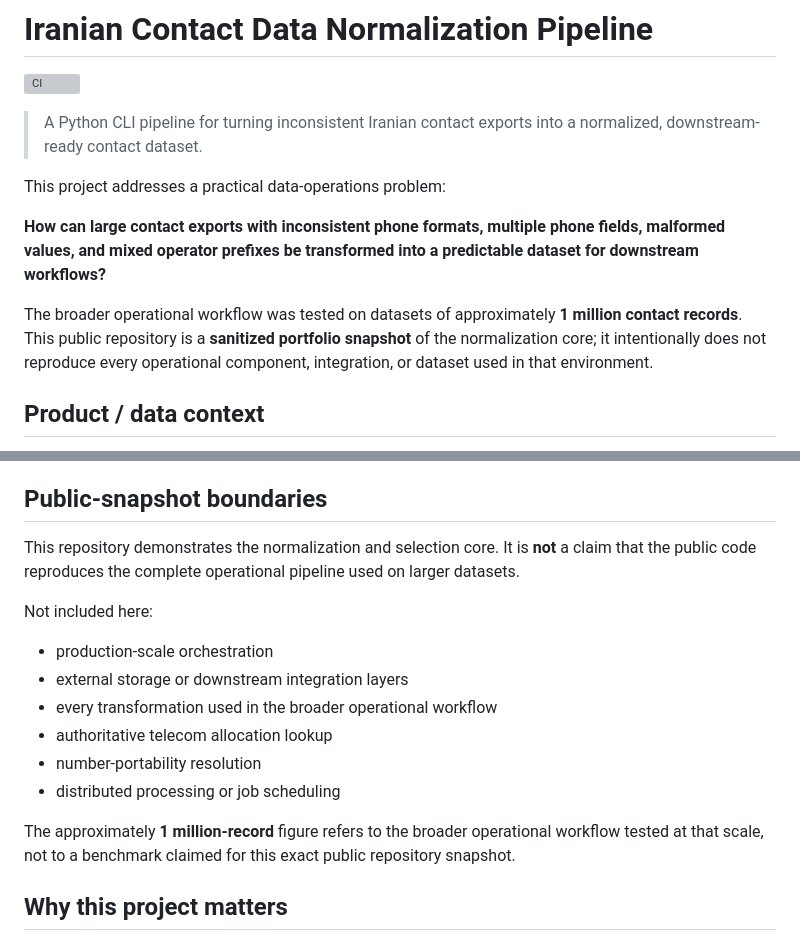
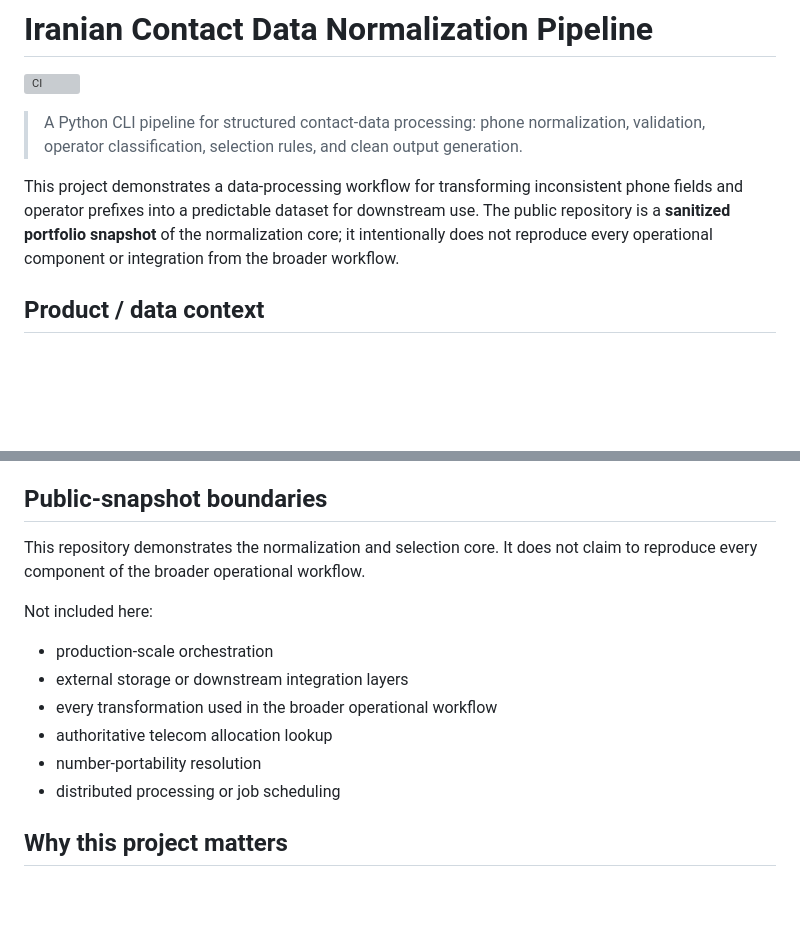
Before and after one commit to AlirezaBelal/iran-contact-data-pipeline, a Markdown page: README.md, 2 parts joined by grey strips. Drawn GitHub-style; blank space fills up the shorter version; grey boxes are pictures that could not be loaded.

Commit message:
docs: refine public project framing

```diff
--- a/README.md
+++ b/README.md
@@ -2,13 +2,9 @@
 
 [![CI](https://github.com/AlirezaBelal/iran-contact-data-pipeline/actions/workflows/ci.yml/badge.svg)](https://github.com/AlirezaBelal/iran-contact-data-pipeline/actions/workflows/ci.yml)
 
-> A Python CLI pipeline for turning inconsistent Iranian contact exports into a normalized, downstream-ready contact dataset.
+> A Python CLI pipeline for structured contact-data processing: phone normalization, validation, operator classification, selection rules, and clean output generation.
 
-This project addresses a practical data-operations problem:
-
-**How can large contact exports with inconsistent phone formats, multiple phone fields, malformed values, and mixed operator prefixes be transformed into a predictable dataset for downstream workflows?**
-
-The broader operational workflow was tested on datasets of approximately **1 million contact records**. This public repository is a **sanitized portfolio snapshot** of the normalization core; it intentionally does not reproduce every operational component, integration, or dataset used in that environment.
+This project demonstrates a data-processing workflow for transforming inconsistent phone fields and operator prefixes into a predictable dataset for downstream use. The public repository is a **sanitized portfolio snapshot** of the normalization core; it intentionally does not reproduce every operational component or integration from the broader workflow.
 
 ## Product / data context
 
@@ -256,7 +252,7 @@ See [SECURITY.md](SECURITY.md) for reporting and data-handling guidance.
 
 ## Public-snapshot boundaries
 
-This repository demonstrates the normalization and selection core. It is **not** a claim that the public code reproduces the complete operational pipeline used on larger datasets.
+This repository demonstrates the normalization and selection core. It does not claim to reproduce every component of the broader operational workflow.
 
 Not included here:
 
@@ -266,8 +262,6 @@ Not included here:
 - authoritative telecom allocation lookup
 - number-portability resolution
 - distributed processing or job scheduling
-
-The approximately **1 million-record** figure refers to the broader operational workflow tested at that scale, not to a benchmark claimed for this exact public repository snapshot.
 
 ## Why this project matters
 
```
